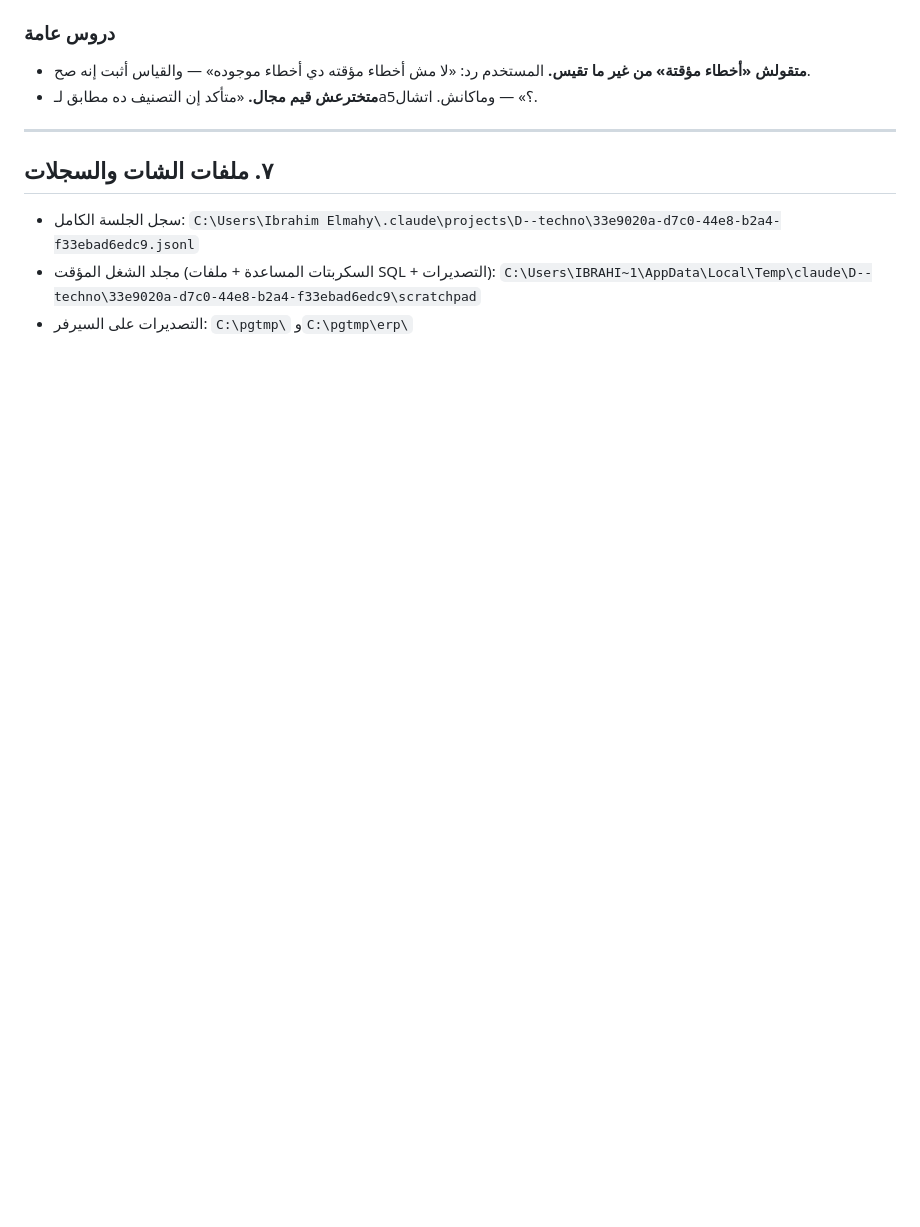
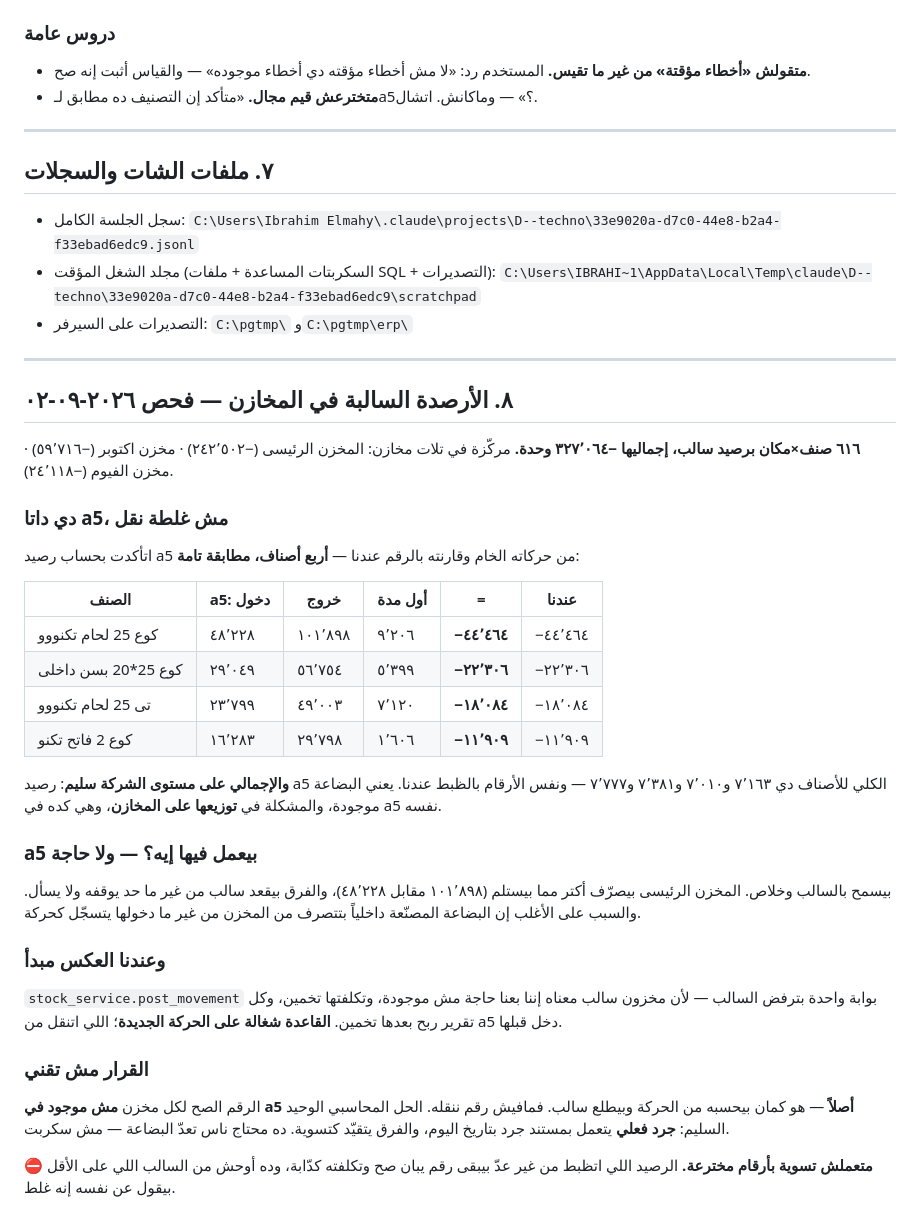
Before and after one commit to IbrahimElmahy/techno, a Markdown page: HANDOFF.md, the part around the change. Rendered like a GitHub page; blank space fills up the shorter version.

Commit message:
docs: الأرصدة السالبة — داتا a5 مش غلطة نقل، والقرار جرد مش سكربت
٦١٦ صنف×مكان بالسالب (−٣٢٧ ألف وحدة). حسبت رصيد a5 من حركاته الخام وقارنته
بالرقم عندنا على أربع أصناف — مطابقة تامة في الأربعة، والإجمالي على مستوى
الشركة سليم كمان. يعني النقل أمين والتوزيع على المخازن كده في a5 نفسه.

وa5 بيعمل فيها **ولا حاجة** — بيسمح بالسالب. المخزن الرئيسى بيصرّف ١٠١٬٨٩٨
ويستلم ٤٨٬٢٢٨، والفرق بيقعد من غير ما حد يوقفه.

الرقم الصح لكل مخزن مش موجود في a5 أصلاً عشان ننقله. الحل الوحيد السليم جرد
فعلي بمستند جرد — محتاج ناس تعدّ، مش سكربت. وتسوية بأرقام مخترعة أوحش من
السالب: الرصيد اللي اتظبط من غير عدّ بيبان صح وتكلفته كدّابة.

Co-Authored-By: Claude Opus 5 <noreply@anthropic.com>

```diff
--- a/HANDOFF.md
+++ b/HANDOFF.md
@@ -509,3 +509,46 @@ FROM Wh_TechnicalVisits v LEFT JOIN wh_Merchants m ON m.ID = v.MerchantsID;
 - مجلد الشغل المؤقت (السكربتات المساعدة + ملفات SQL + التصديرات):
   `C:\Users\IBRAHI~1\AppData\Local\Temp\claude\D--techno\33e9020a-d7c0-44e8-b2a4-f33ebad6edc9\scratchpad`
 - التصديرات على السيرفر: `C:\pgtmp\` و`C:\pgtmp\erp\`
+
+---
+
+## ٨. الأرصدة السالبة في المخازن — فحص ٢٠٢٦-٠٩-٠٢
+
+**٦١٦ صنف×مكان برصيد سالب، إجماليها −٣٢٧٬٠٦٤ وحدة.** مركّزة في تلات مخازن:
+المخزن الرئيسى (−٢٤٢٬٥٠٢) · مخزن اكتوبر (−٥٩٬٧١٦) · مخزن الفيوم (−٢٤٬١١٨).
+
+### دي داتا a5، مش غلطة نقل
+
+اتأكدت بحساب رصيد a5 من حركاته الخام وقارنته بالرقم عندنا — **أربع أصناف، مطابقة تامة**:
+
+| الصنف | a5: دخول | خروج | أول مدة | = | عندنا |
+|---|---|---|---|---|---|
+| كوع 25 لحام تكنووو | ٤٨٬٢٢٨ | ١٠١٬٨٩٨ | ٩٬٢٠٦ | **−٤٤٬٤٦٤** | −٤٤٬٤٦٤ |
+| كوع 25*20 بسن داخلى | ٢٩٬٠٤٩ | ٥٦٬٧٥٤ | ٥٬٣٩٩ | **−٢٢٬٣٠٦** | −٢٢٬٣٠٦ |
+| تى 25 لحام تكنووو | ٢٣٬٧٩٩ | ٤٩٬٠٠٣ | ٧٬١٢٠ | **−١٨٬٠٨٤** | −١٨٬٠٨٤ |
+| كوع 2 فاتح تكنو | ١٦٬٢٨٣ | ٢٩٬٧٩٨ | ١٬٦٠٦ | **−١١٬٩٠٩** | −١١٬٩٠٩ |
+
+**والإجمالي على مستوى الشركة سليم**: رصيد a5 الكلي للأصناف دي ٧٬١٦٣ و٧٬٠١٠ و٧٬٣٨١
+و٧٬٧٧٧ — ونفس الأرقام بالظبط عندنا. يعني البضاعة موجودة، والمشكلة في **توزيعها على
+المخازن**، وهي كده في a5 نفسه.
+
+### a5 بيعمل فيها إيه؟ — **ولا حاجة**
+
+بيسمح بالسالب وخلاص. المخزن الرئيسى بيصرّف أكتر مما بيستلم (١٠١٬٨٩٨ مقابل ٤٨٬٢٢٨)،
+والفرق بيقعد سالب من غير ما حد يوقفه ولا يسأل. والسبب على الأغلب إن البضاعة المصنّعة
+داخلياً بتتصرف من المخزن من غير ما دخولها يتسجّل كحركة.
+
+### وعندنا العكس مبدأ
+
+`stock_service.post_movement` بوابة واحدة بترفض السالب — لأن مخزون سالب معناه إننا بعنا
+حاجة مش موجودة، وتكلفتها تخمين، وكل تقرير ربح بعدها تخمين. **القاعدة شغالة على الحركة
+الجديدة**؛ اللي اتنقل من a5 دخل قبلها.
+
+### القرار مش تقني
+
+الرقم الصح لكل مخزن **مش موجود في a5 أصلاً** — هو كمان بيحسبه من الحركة وبيطلع سالب.
+فمافيش رقم ننقله. الحل المحاسبي الوحيد السليم: **جرد فعلي** يتعمل بمستند جرد بتاريخ
+اليوم، والفرق يتقيّد كتسوية. ده محتاج ناس تعدّ البضاعة — مش سكربت.
+
+⛔ **متعملش تسوية بأرقام مخترعة.** الرصيد اللي اتظبط من غير عدّ بيبقى رقم يبان صح
+وتكلفته كدّابة، وده أوحش من السالب اللي على الأقل بيقول عن نفسه إنه غلط.
```
